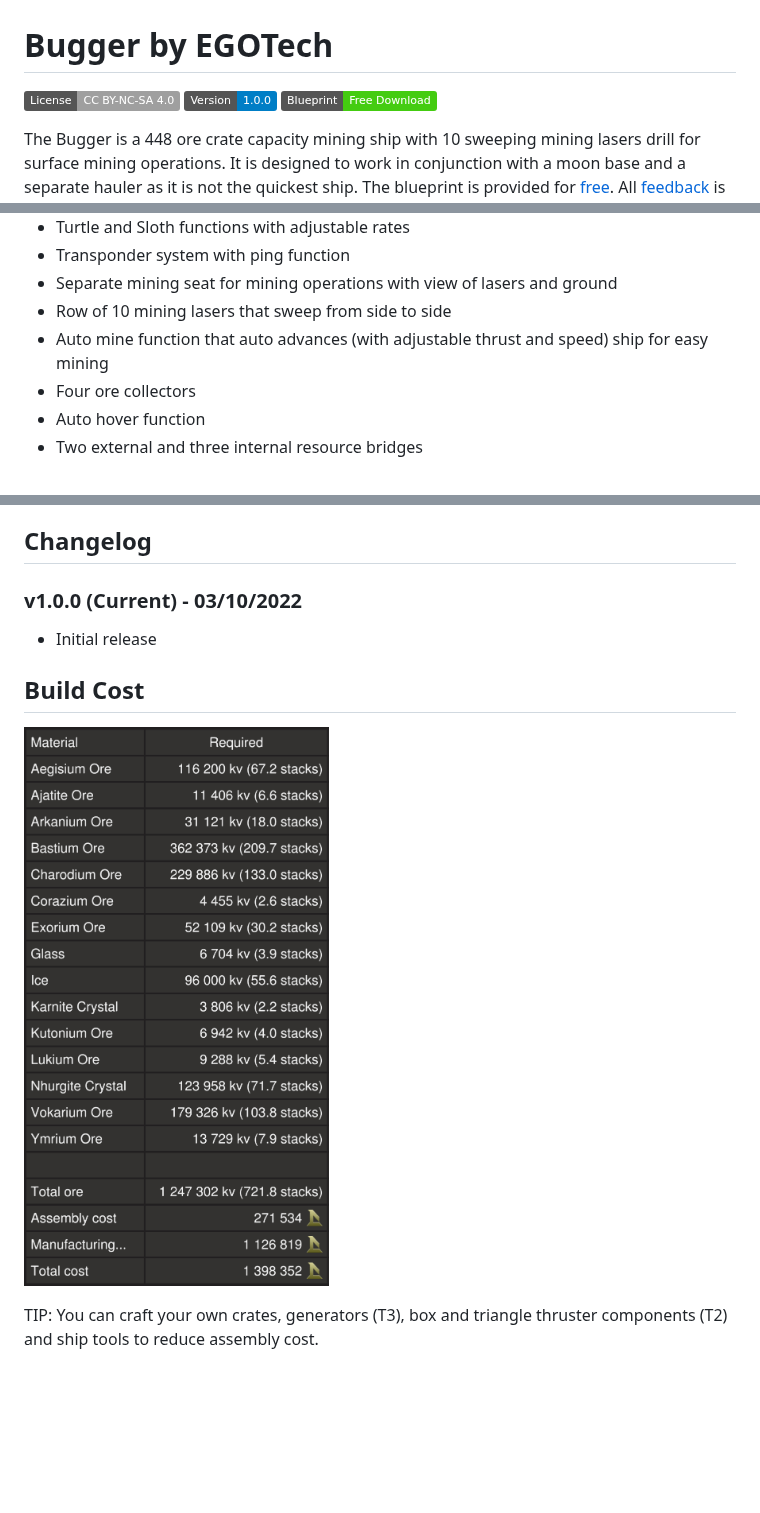
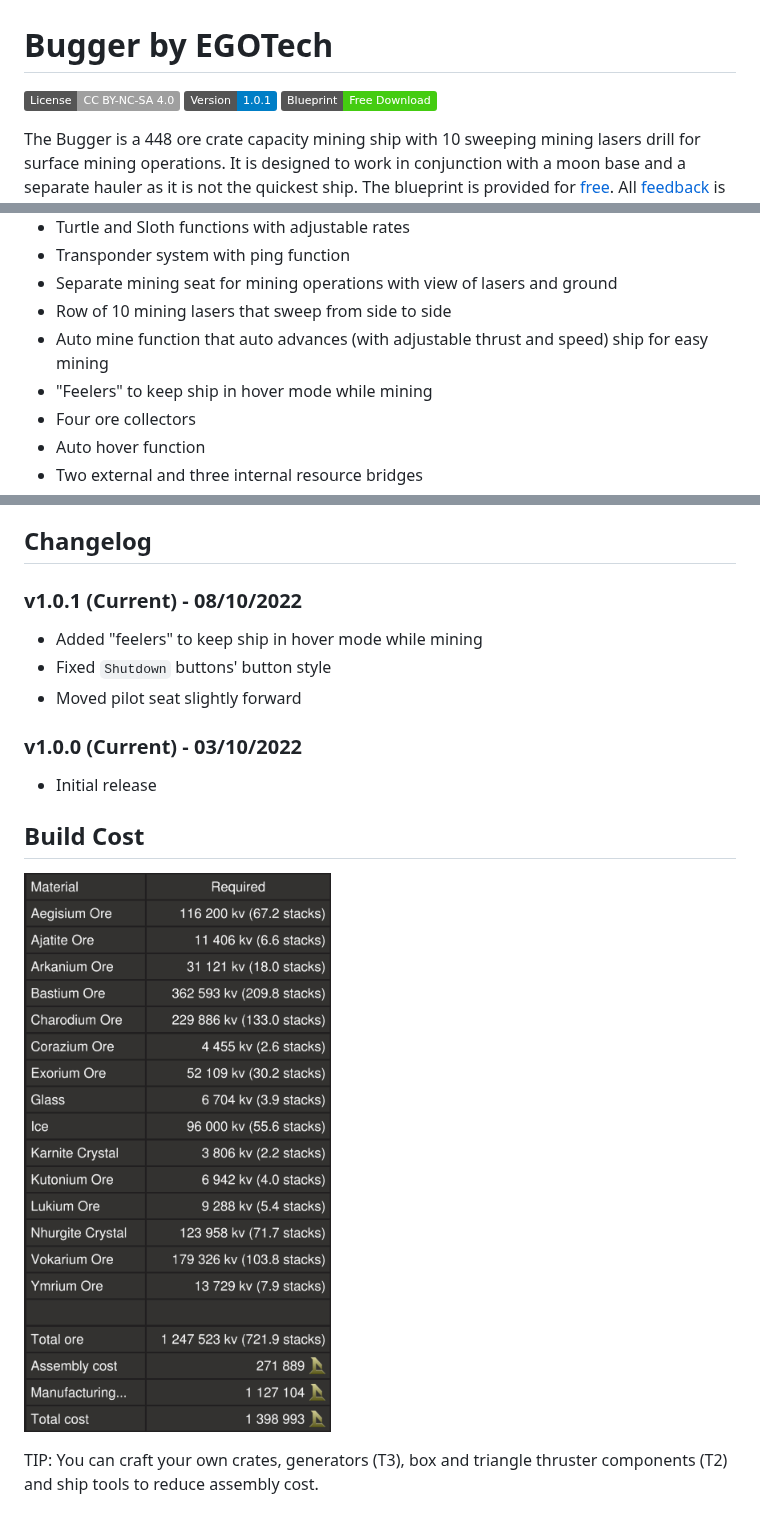
Before and after one commit to EGO-Tech/starbase-ships, a Markdown page: bugger/README.md, 3 parts joined by grey strips. Drawn GitHub-style; pictures changed too: bugger/images/build_cost.png; badges without logos; blank space fills up the shorter version.

Commit message:
bugger: version 1.0.1

```diff
--- a/bugger/README.md
+++ b/bugger/README.md
@@ -1,7 +1,7 @@
 # Bugger by EGOTech
 
 [![CC BY-NC-SA 4.0](https://img.shields.io/badge/License-CC%20BY--NC--SA%204.0-lightgrey.svg)](http://creativecommons.org/licenses/by-nc-sa/4.0/)
-[![Version](https://img.shields.io/static/v1?label=Version&message=1.0.0&color=blue)](#changelog)
+[![Version](https://img.shields.io/static/v1?label=Version&message=1.0.1&color=blue)](#changelog)
 [![Blueprint](https://img.shields.io/static/v1?label=Blueprint&message=Free%20Download&color=brightgreen)](#download-blueprint)
 
 The Bugger is a 448 ore crate capacity mining ship with 10 sweeping mining lasers drill for surface mining operations. It is designed to work in conjunction with a moon base and a separate hauler as it is not the quickest ship.
@@ -30,6 +30,7 @@ The ship has the following features:
 - Separate mining seat for mining operations with view of lasers and ground
 - Row of 10 mining lasers that sweep from side to side
 - Auto mine function that auto advances (with adjustable thrust and speed) ship for easy mining
+- "Feelers" to keep ship in hover mode while mining
 - Four ore collectors
 - Auto hover function
 - Two external and three internal resource bridges
@@ -50,6 +51,12 @@ The ship has the following features:
 - Top speed of 100m/s when empty
 
 ## Changelog
+
+### v1.0.1 (Current) - 08/10/2022
+
+- Added "feelers" to keep ship in hover mode while mining
+- Fixed `Shutdown` buttons' button style
+- Moved pilot seat slightly forward
 
 ### v1.0.0 (Current) - 03/10/2022
 
```
Also changed, not shown: README.md (+1 -1 lines), 2 other files.
